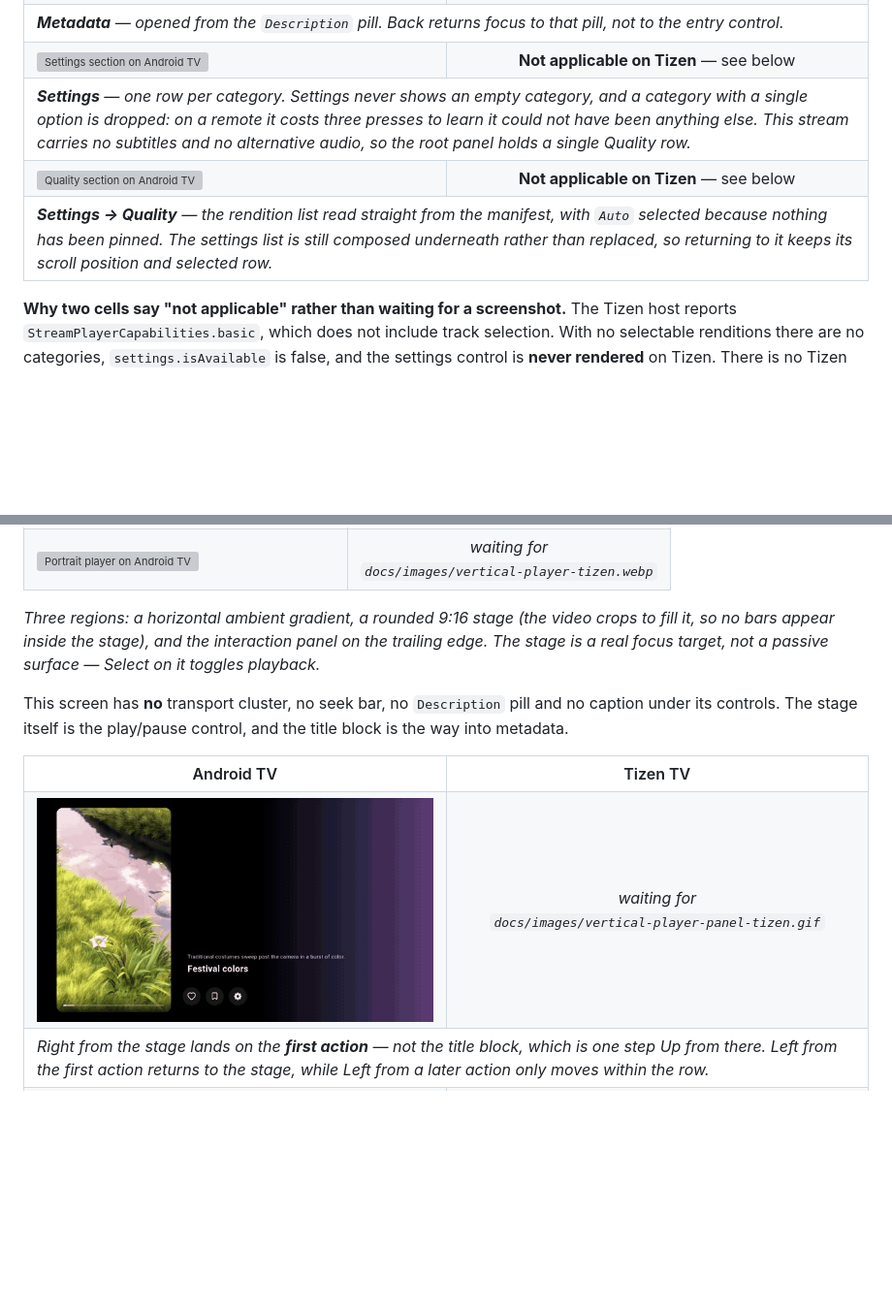
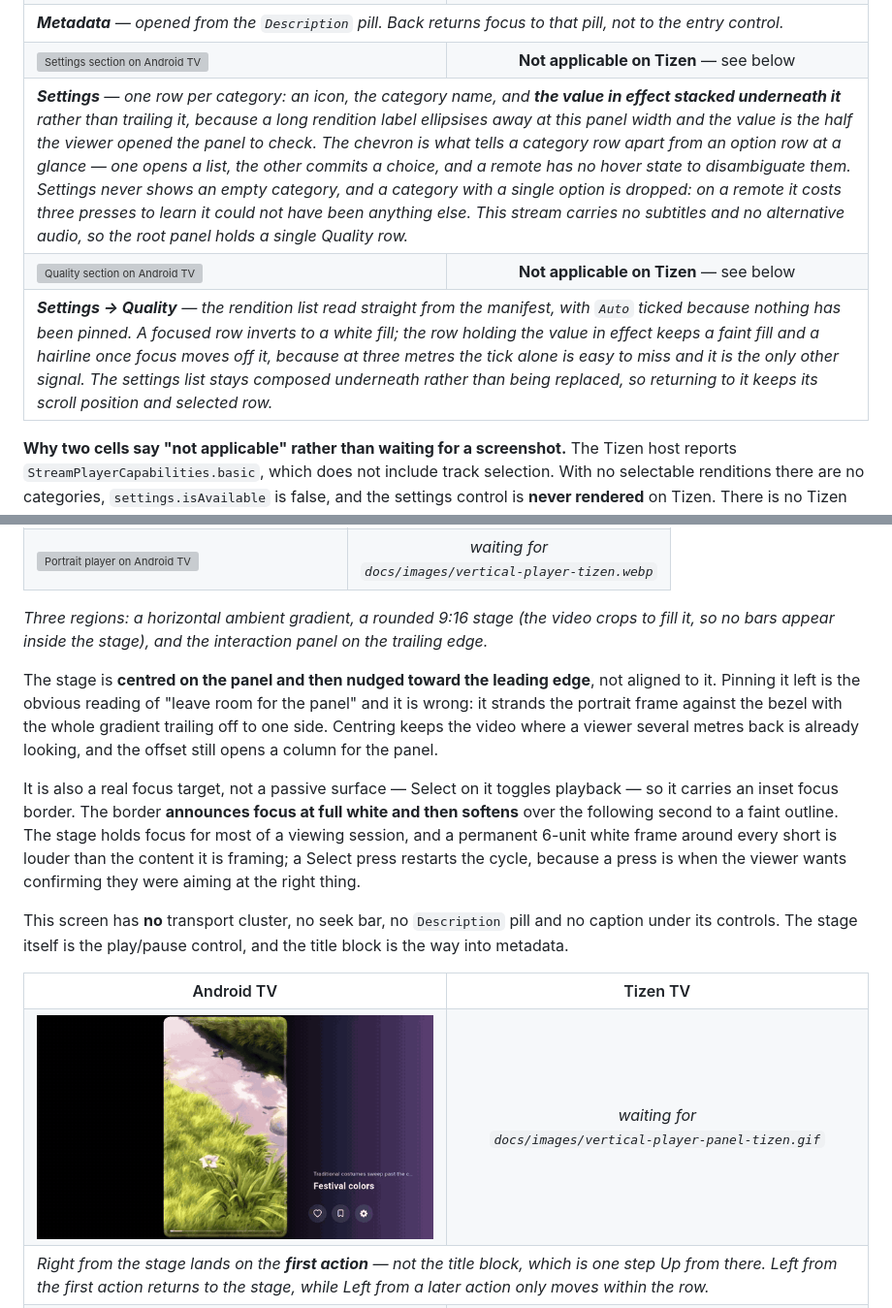
Before and after one commit to congnguyen1124/flutter-steam-tv, a Markdown page: README.md, 2 parts joined by grey strips. Shown at 97% size. Drawn GitHub-style; pictures changed too: docs/images/vertical-player-panel-android.gif; blank space fills up the shorter version; grey boxes are pictures that could not be loaded.

```diff
--- a/README.md
+++ b/README.md
@@ -275,12 +275,12 @@ composed beneath its child, so a parent keeps its list state.
 <td><img src="docs/images/player-settings-section-android.webp" alt="Settings section on Android TV"></td>
 <td align="center"><strong>Not applicable on Tizen</strong> — see below</td>
 </tr>
-<tr><td colspan="2"><em><strong>Settings</strong> — one row per category. Settings never shows an empty category, and a category with a single option is dropped: on a remote it costs three presses to learn it could not have been anything else. This stream carries no subtitles and no alternative audio, so the root panel holds a single Quality row.</em></td></tr>
+<tr><td colspan="2"><em><strong>Settings</strong> — one row per category: an icon, the category name, and <strong>the value in effect stacked underneath it</strong> rather than trailing it, because a long rendition label ellipsises away at this panel width and the value is the half the viewer opened the panel to check. The chevron is what tells a category row apart from an option row at a glance — one opens a list, the other commits a choice, and a remote has no hover state to disambiguate them. Settings never shows an empty category, and a category with a single option is dropped: on a remote it costs three presses to learn it could not have been anything else. This stream carries no subtitles and no alternative audio, so the root panel holds a single Quality row.</em></td></tr>
 <tr>
 <td><img src="docs/images/player-quality-section-android.webp" alt="Quality section on Android TV"></td>
 <td align="center"><strong>Not applicable on Tizen</strong> — see below</td>
 </tr>
-<tr><td colspan="2"><em><strong>Settings → Quality</strong> — the rendition list read straight from the manifest, with <code>Auto</code> selected because nothing has been pinned. The settings list is still composed underneath rather than replaced, so returning to it keeps its scroll position and selected row.</em></td></tr>
+<tr><td colspan="2"><em><strong>Settings → Quality</strong> — the rendition list read straight from the manifest, with <code>Auto</code> ticked because nothing has been pinned. A focused row inverts to a white fill; the row holding the value in effect keeps a faint fill and a hairline once focus moves off it, because at three metres the tick alone is easy to miss and it is the only other signal. The settings list stays composed underneath rather than being replaced, so returning to it keeps its scroll position and selected row.</em></td></tr>
 </table>
 
 **Why two cells say "not applicable" rather than waiting for a screenshot.** The Tizen host reports
@@ -306,8 +306,20 @@ nudged toward the leading edge, and **gives the freed width back to the content
 </table>
 
 *Three regions: a horizontal ambient gradient, a rounded 9:16 stage (the video crops to fill it, so no
-bars appear inside the stage), and the interaction panel on the trailing edge. The stage is a real
-focus target, not a passive surface — Select on it toggles playback.*
+bars appear inside the stage), and the interaction panel on the trailing edge.*
+
+The stage is **centred on the panel and then nudged toward the leading edge**, not aligned to it.
+Pinning it left is the obvious reading of "leave room for the panel" and it is wrong: it strands the
+portrait frame against the bezel with the whole gradient trailing off to one side. Centring keeps the
+video where a viewer several metres back is already looking, and the offset still opens a column for
+the panel.
+
+It is also a real focus target, not a passive surface — Select on it toggles playback — so it carries
+an inset focus border. The border **announces focus at full white and then softens** over the
+following second to a faint outline. The stage holds focus for most of a viewing session, and a
+permanent 6-unit white frame around every short is louder than the content it is framing; a Select
+press restarts the cycle, because a press is when the viewer wants confirming they were aiming at the
+right thing.
 
 This screen has **no** transport cluster, no seek bar, no `Description` pill and no caption under its
 controls. The stage itself is the play/pause control, and the title block is the way into metadata.
```
Also changed, not shown: updateReadme.md (+24 -1 lines), 5 other files.
